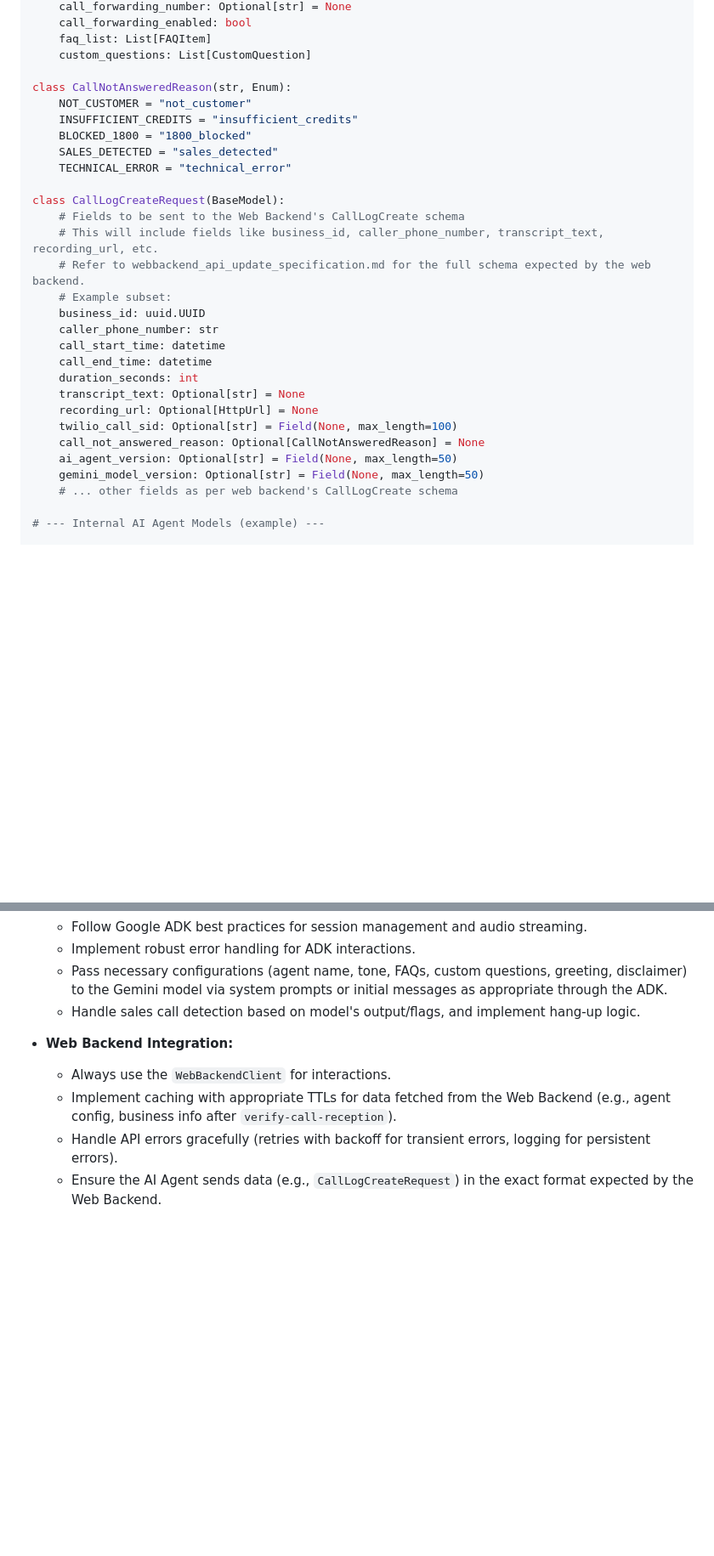
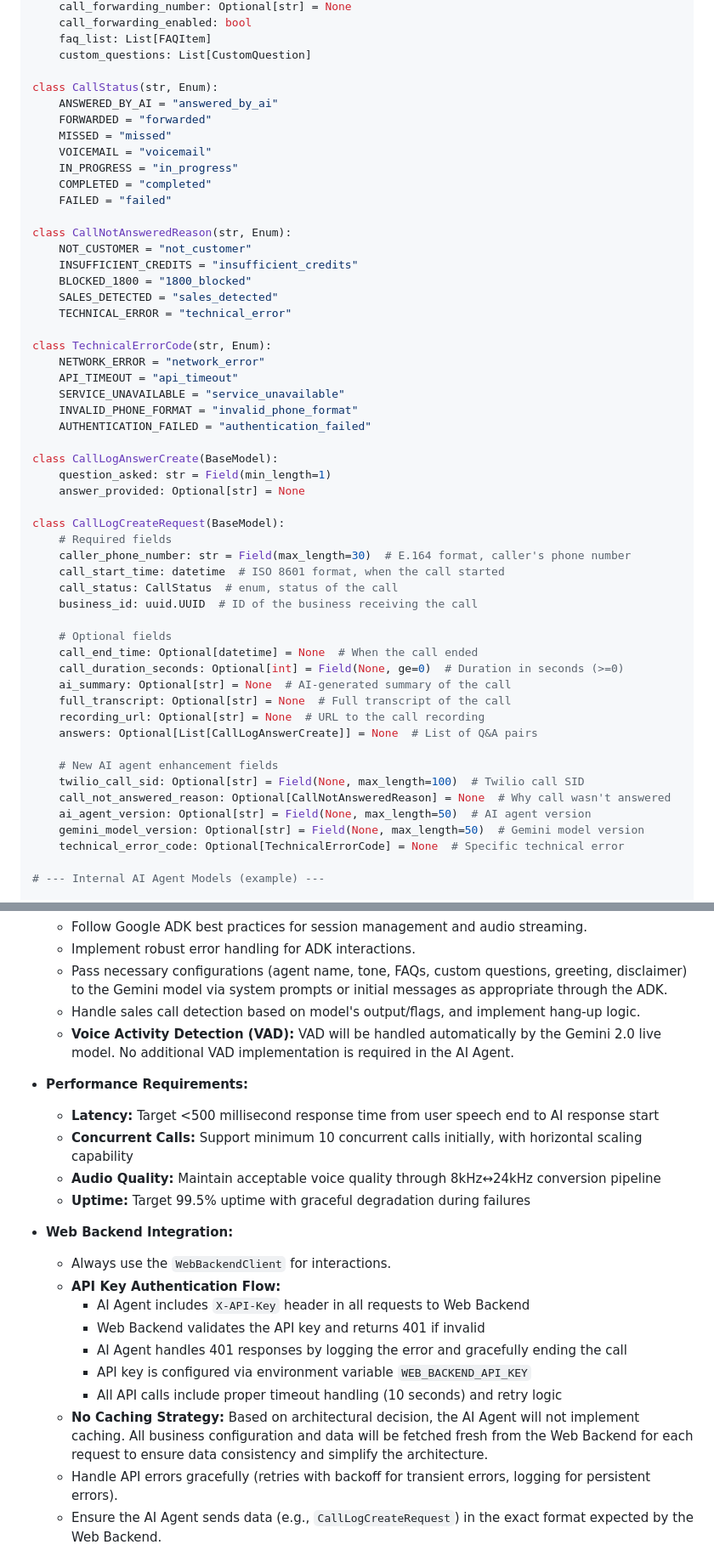
Before and after one commit to blicktz/gemini25live_twillio_call, a Markdown page: docs/aiagent_backend_docs/aiaigent_backend_TDD_phase1.md, 2 parts joined by grey strips. Shown: that part at 85% size. Rendered like a GitHub page; blank space fills up the shorter version.

```diff
--- a/docs/aiagent_backend_docs/aiaigent_backend_TDD_phase1.md
+++ b/docs/aiagent_backend_docs/aiaigent_backend_TDD_phase1.md
@@ -243,6 +248,15 @@ class AIAgentConfigResponse(BaseModel):
     faq_list: List[FAQItem]
     custom_questions: List[CustomQuestion]
 
+class CallStatus(str, Enum):
+    ANSWERED_BY_AI = "answered_by_ai"
+    FORWARDED = "forwarded"
+    MISSED = "missed"
+    VOICEMAIL = "voicemail"
+    IN_PROGRESS = "in_progress"
+    COMPLETED = "completed"
+    FAILED = "failed"
+
 class CallNotAnsweredReason(str, Enum):
     NOT_CUSTOMER = "not_customer"
     INSUFFICIENT_CREDITS = "insufficient_credits"
@@ -250,23 +264,38 @@ class CallNotAnsweredReason(str, Enum):
     SALES_DETECTED = "sales_detected"
     TECHNICAL_ERROR = "technical_error"
 
+class TechnicalErrorCode(str, Enum):
+    NETWORK_ERROR = "network_error"
+    API_TIMEOUT = "api_timeout"
+    SERVICE_UNAVAILABLE = "service_unavailable"
+    INVALID_PHONE_FORMAT = "invalid_phone_format"
+    AUTHENTICATION_FAILED = "authentication_failed"
+
+class CallLogAnswerCreate(BaseModel):
+    question_asked: str = Field(min_length=1)
+    answer_provided: Optional[str] = None
+
 class CallLogCreateRequest(BaseModel):
-    # Fields to be sent to the Web Backend's CallLogCreate schema
-    # This will include fields like business_id, caller_phone_number, transcript_text, recording_url, etc.
-    # Refer to webbackend_api_update_specification.md for the full schema expected by the web backend.
-    # Example subset:
-    business_id: uuid.UUID
-    caller_phone_number: str
-    call_start_time: datetime
-    call_end_time: datetime
-    duration_seconds: int
-    transcript_text: Optional[str] = None
-    recording_url: Optional[HttpUrl] = None
-    twilio_call_sid: Optional[str] = Field(None, max_length=100)
-    call_not_answered_reason: Optional[CallNotAnsweredReason] = None
-    ai_agent_version: Optional[str] = Field(None, max_length=50)
-    gemini_model_version: Optional[str] = Field(None, max_length=50)
-    # ... other fields as per web backend's CallLogCreate schema
+    # Required fields
+    caller_phone_number: str = Field(max_length=30)  # E.164 format, caller's phone number
+    call_start_time: datetime  # ISO 8601 format, when the call started
+    call_status: CallStatus  # enum, status of the call
+    business_id: uuid.UUID  # ID of the business receiving the call
+
+    # Optional fields
+    call_end_time: Optional[datetime] = None  # When the call ended
+    call_duration_seconds: Optional[int] = Field(None, ge=0)  # Duration in seconds (>=0)
+    ai_summary: Optional[str] = None  # AI-generated summary of the call
+    full_transcript: Optional[str] = None  # Full transcript of the call
+    recording_url: Optional[str] = None  # URL to the call recording
+    answers: Optional[List[CallLogAnswerCreate]] = None  # List of Q&A pairs
+
+    # New AI agent enhancement fields
+    twilio_call_sid: Optional[str] = Field(None, max_length=100)  # Twilio call SID
+    call_not_answered_reason: Optional[CallNotAnsweredReason] = None  # Why call wasn't answered
+    ai_agent_version: Optional[str] = Field(None, max_length=50)  # AI agent version
+    gemini_model_version: Optional[str] = Field(None, max_length=50)  # Gemini model version
+    technical_error_code: Optional[TechnicalErrorCode] = None  # Specific technical error
 
 # --- Internal AI Agent Models (example) ---
 
@@ -512,9 +571,22 @@ These are defined in `webbackend_api_update_specification.md`. The AI Agent will
     *   Implement robust error handling for ADK interactions.
     *   Pass necessary configurations (agent name, tone, FAQs, custom questions, greeting, disclaimer) to the Gemini model via system prompts or initial messages as appropriate through the ADK.
     *   Handle sales call detection based on model's output/flags, and implement hang-up logic.
+    *   **Voice Activity Detection (VAD):** VAD will be handled automatically by the Gemini 2.0 live model. No additional VAD implementation is required in the AI Agent.
+
+*   **Performance Requirements:**
+    *   **Latency:** Target <500 millisecond response time from user speech end to AI response start
+    *   **Concurrent Calls:** Support minimum 10 concurrent calls initially, with horizontal scaling capability
+    *   **Audio Quality:** Maintain acceptable voice quality through 8kHz↔24kHz conversion pipeline
+    *   **Uptime:** Target 99.5% uptime with graceful degradation during failures
 
 *   **Web Backend Integration:**
     *   Always use the `WebBackendClient` for interactions.
-    *   Implement caching with appropriate TTLs for data fetched from the Web Backend (e.g., agent config, business info after `verify-call-reception`).
+    *   **API Key Authentication Flow:**
+        *   AI Agent includes `X-API-Key` header in all requests to Web Backend
+        *   Web Backend validates the API key and returns 401 if invalid
+        *   AI Agent handles 401 responses by logging the error and gracefully ending the call
+        *   API key is configured via environment variable `WEB_BACKEND_API_KEY`
+        *   All API calls include proper timeout handling (10 seconds) and retry logic
+    *   **No Caching Strategy:** Based on architectural decision, the AI Agent will not implement caching. All business configuration and data will be fetched fresh from the Web Backend for each request to ensure data consistency and simplify the architecture.
     *   Handle API errors gracefully (retries with backoff for transient errors, logging for persistent errors).
     *   Ensure the AI Agent sends data (e.g., `CallLogCreateRequest`) in the exact format expected by the Web Backend.
```
Also changed, not shown: other parts of docs/aiagent_backend_docs/aiaigent_backend_TDD_phase1.md (+45 -10 lines), 2 other files.
